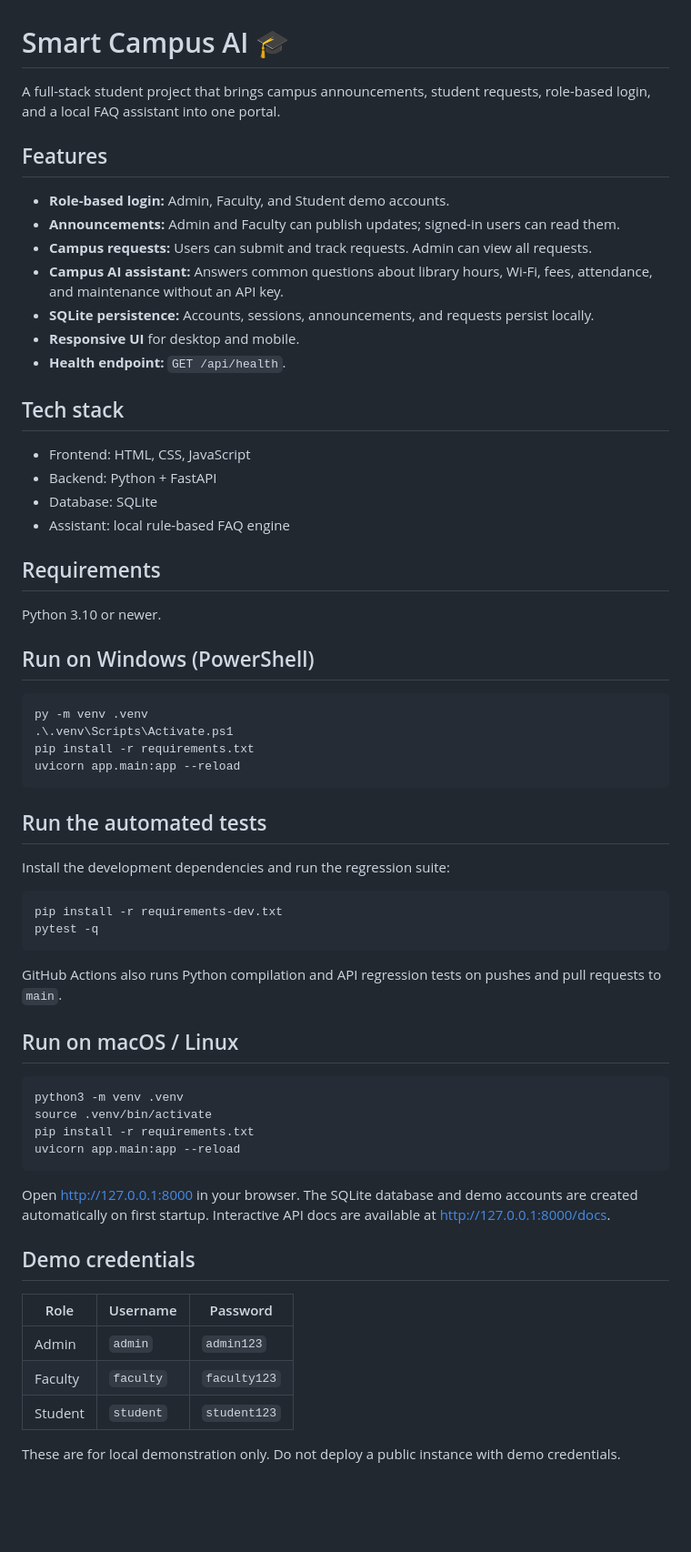
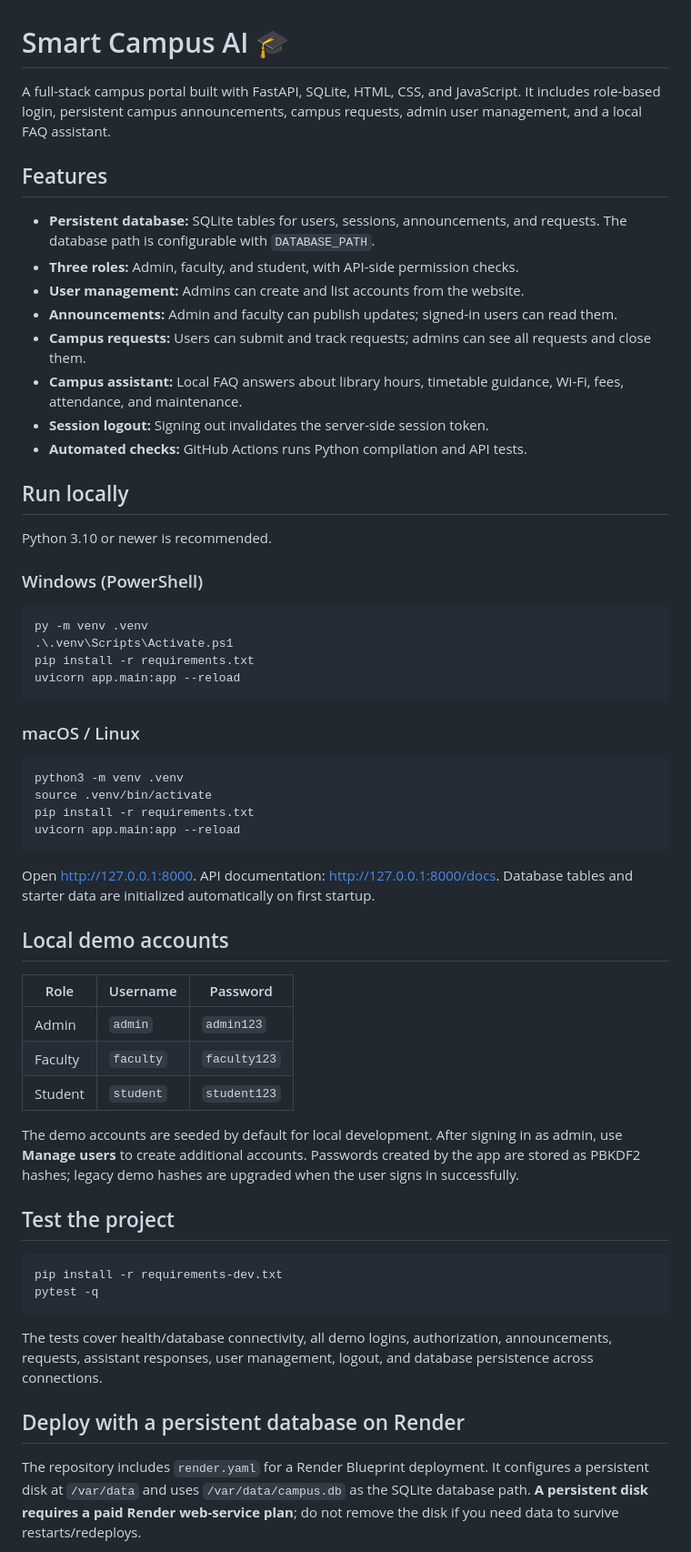
Before and after one commit to arunkumaryadav123/smart-campus-ai, a Markdown page: README.md, the part around one of its changes. Shown at 91% size. GitHub-like rendering; blank space fills up the shorter version.

Commit message:
Document persistent database, admin accounts, and deployment

````diff
--- a/README.md
+++ b/README.md
@@ -1,26 +1,24 @@
 # Smart Campus AI 🎓
 
-A full-stack student project that brings campus announcements, student requests, role-based login, and a local FAQ assistant into one portal.
+A full-stack campus portal built with FastAPI, SQLite, HTML, CSS, and JavaScript. It includes role-based login, persistent campus announcements, campus requests, admin user management, and a local FAQ assistant.
 
 ## Features
-- **Role-based login:** Admin, Faculty, and Student demo accounts.
-- **Announcements:** Admin and Faculty can publish updates; signed-in users can read them.
-- **Campus requests:** Users can submit and track requests. Admin can view all requests.
-- **Campus AI assistant:** Answers common questions about library hours, Wi-Fi, fees, attendance, and maintenance without an API key.
-- **SQLite persistence:** Accounts, sessions, announcements, and requests persist locally.
-- **Responsive UI** for desktop and mobile.
-- **Health endpoint:** `GET /api/health`.
 
-## Tech stack
-- Frontend: HTML, CSS, JavaScript
-- Backend: Python + FastAPI
-- Database: SQLite
-- Assistant: local rule-based FAQ engine
+- **Persistent database:** SQLite tables for users, sessions, announcements, and requests. The database path is configurable with `DATABASE_PATH`.
+- **Three roles:** Admin, faculty, and student, with API-side permission checks.
+- **User management:** Admins can create and list accounts from the website.
+- **Announcements:** Admin and faculty can publish updates; signed-in users can read them.
+- **Campus requests:** Users can submit and track requests; admins can see all requests and close them.
+- **Campus assistant:** Local FAQ answers about library hours, timetable guidance, Wi-Fi, fees, attendance, and maintenance.
+- **Session logout:** Signing out invalidates the server-side session token.
+- **Automated checks:** GitHub Actions runs Python compilation and API tests.
 
-## Requirements
-Python 3.10 or newer.
+## Run locally
 
-## Run on Windows (PowerShell)
+Python 3.10 or newer is recommended.
+
+### Windows (PowerShell)
+
 ```powershell
 py -m venv .venv
 .\.venv\Scripts\Activate.ps1
@@ -28,18 +26,8 @@ pip install -r requirements.txt
 uvicorn app.main:app --reload
 ```
 
-## Run the automated tests
+### macOS / Linux
 
-Install the development dependencies and run the regression suite:
-
-```bash
-pip install -r requirements-dev.txt
-pytest -q
-```
-
-GitHub Actions also runs Python compilation and API regression tests on pushes and pull requests to `main`.
-
-## Run on macOS / Linux
 ```bash
 python3 -m venv .venv
 source .venv/bin/activate
@@ -47,9 +35,9 @@ pip install -r requirements.txt
 uvicorn app.main:app --reload
 ```
 
-Open http://127.0.0.1:8000 in your browser. The SQLite database and demo accounts are created automatically on first startup. Interactive API docs are available at http://127.0.0.1:8000/docs.
+Open http://127.0.0.1:8000. API documentation: http://127.0.0.1:8000/docs. Database tables and starter data are initialized automatically on first startup.
 
-## Demo credentials
+## Local demo accounts
 
 | Role | Username | Password |
 |---|---|---|
@@ -57,4 +45,18 @@ Open http://127.0.0.1:8000 in your browser. The SQLite database and demo account
 | Faculty | `faculty` | `faculty123` |
 | Student | `student` | `student123` |
 
-These are for local demonstration only. Do not deploy a public instance with demo credentials.
+The demo accounts are seeded by default for local development. After signing in as admin, use **Manage users** to create additional accounts. Passwords created by the app are stored as PBKDF2 hashes; legacy demo hashes are upgraded when the user signs in successfully.
+
+## Test the project
+
+```bash
+pip install -r requirements-dev.txt
+pytest -q
+```
+
+The tests cover health/database connectivity, all demo logins, authorization, announcements, requests, assistant responses, user management, logout, and database persistence across connections.
+
+## Deploy with a persistent database on Render
+
+The repository includes `render.yaml` for a Render Blueprint deployment. It configures a persistent disk at `/var/data` and uses `/var/data/campus.db` as the SQLite database path. **A persistent disk requires a paid Render web-service plan**; do not remove the disk if you need data to survive restarts/redeploys.
+
````
Also changed, not shown: other parts of README.md (+21 -13 lines).
